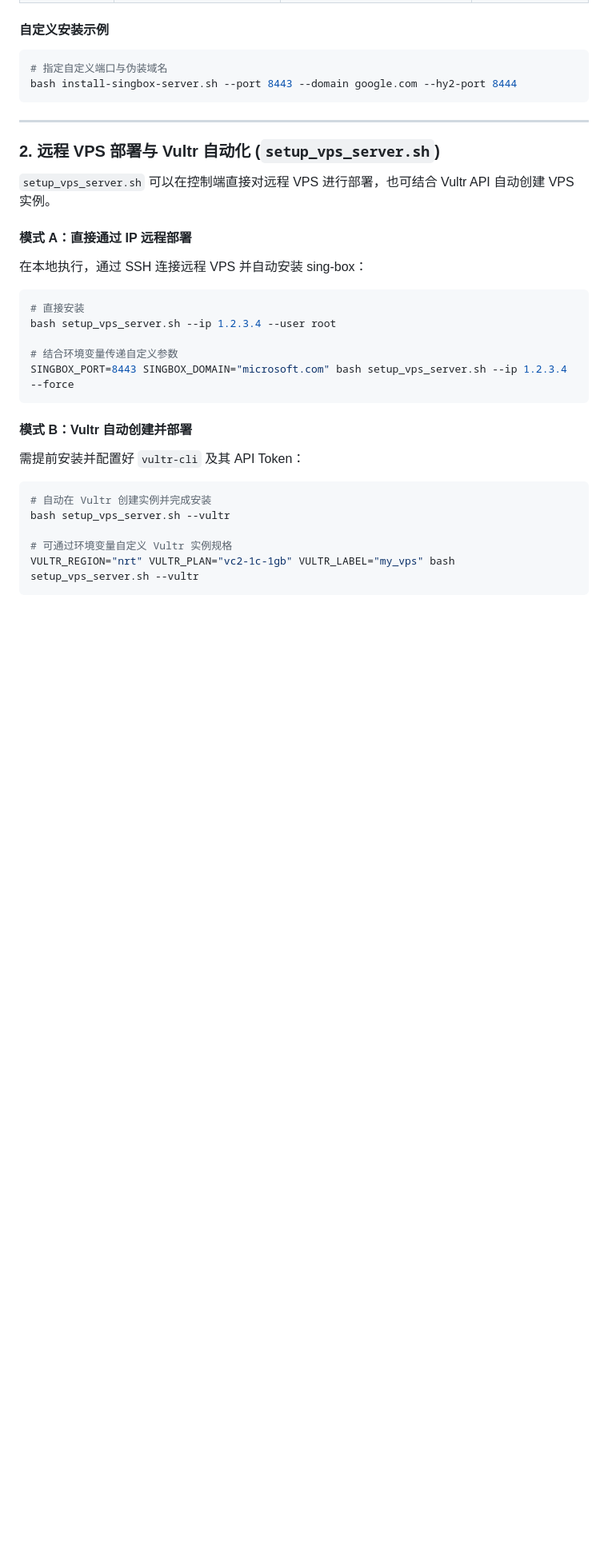
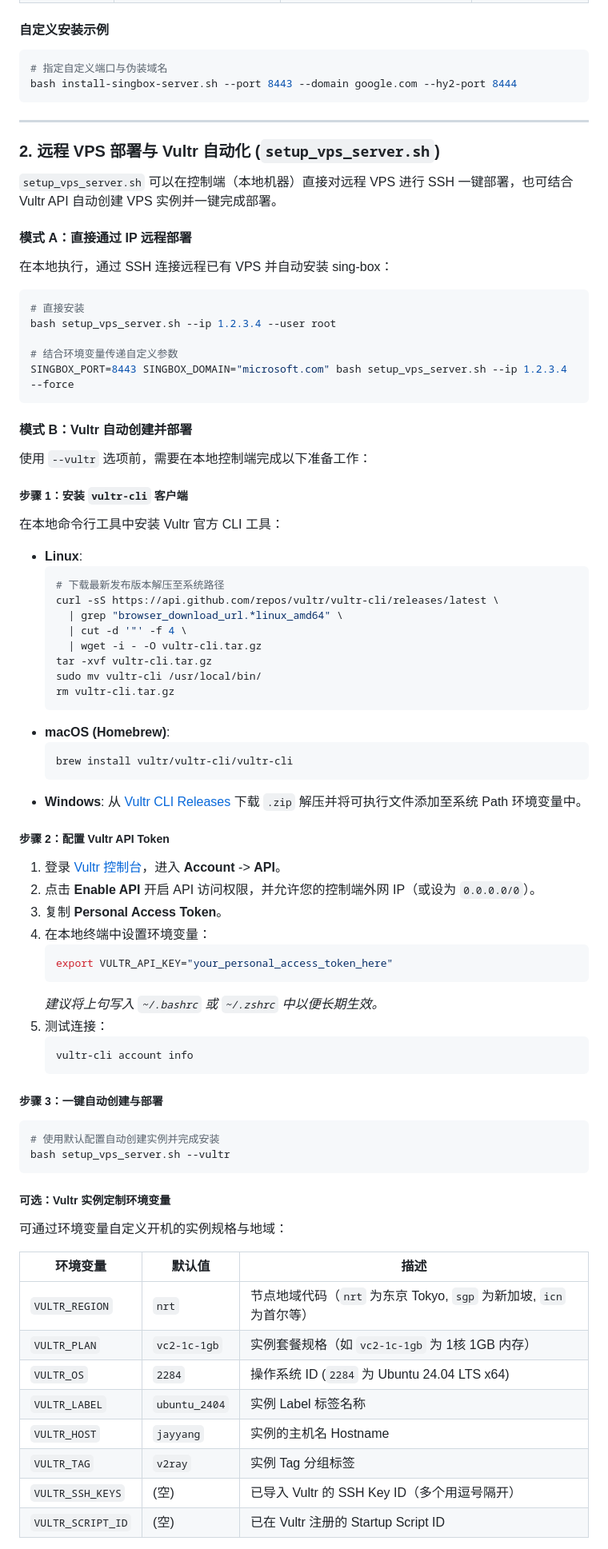
Before and after one commit to JayYang1991/vps-utils, a Markdown page: fhs-install-v2ray/README.md, the part around one of its changes. Shown at 80% size. Rendered like a GitHub page; blank space fills up the shorter version.

Commit message:
docs(README): 补充 Vultr 自动化部署的本地环境配置指南 (vultr-cli 与环境变量)

````diff
--- a/fhs-install-v2ray/README.md
+++ b/fhs-install-v2ray/README.md
@@ -81,11 +81,11 @@ bash install-singbox-server.sh --port 8443 --domain google.com --hy2-port 8444
 
 ### 2. 远程 VPS 部署与 Vultr 自动化 (`setup_vps_server.sh`)
 
-`setup_vps_server.sh` 可以在控制端直接对远程 VPS 进行部署，也可结合 Vultr API 自动创建 VPS 实例。
+`setup_vps_server.sh` 可以在控制端（本地机器）直接对远程 VPS 进行 SSH 一键部署，也可结合 Vultr API 自动创建 VPS 实例并一键完成部署。
 
 #### 模式 A：直接通过 IP 远程部署
 
-在本地执行，通过 SSH 连接远程 VPS 并自动安装 sing-box：
+在本地执行，通过 SSH 连接远程已有 VPS 并自动安装 sing-box：
 
 ```bash
 # 直接安装
@@ -97,11 +97,64 @@ SINGBOX_PORT=8443 SINGBOX_DOMAIN="microsoft.com" bash setup_vps_server.sh --ip 1
 
 #### 模式 B：Vultr 自动创建并部署
 
-需提前安装并配置好 `vultr-cli` 及其 API Token：
+使用 `--vultr` 选项前，需要在本地控制端完成以下准备工作：
+
+##### 步骤 1：安装 `vultr-cli` 客户端
+
+在本地命令行工具中安装 Vultr 官方 CLI 工具：
+
+- **Linux**:
+  ```bash
+  # 下载最新发布版本解压至系统路径
+  curl -sS https://api.github.com/repos/vultr/vultr-cli/releases/latest \
+    | grep "browser_download_url.*linux_amd64" \
+    | cut -d '"' -f 4 \
+    | wget -i - -O vultr-cli.tar.gz
+  tar -xvf vultr-cli.tar.gz
+  sudo mv vultr-cli /usr/local/bin/
+  rm vultr-cli.tar.gz
+  ```
+- **macOS (Homebrew)**:
+  ```bash
+  brew install vultr/vultr-cli/vultr-cli
+  ```
+- **Windows**:
+  从 [Vultr CLI Releases](https://github.com/vultr/vultr-cli/releases) 下载 `.zip` 解压并将可执行文件添加至系统 Path 环境变量中。
+
+##### 步骤 2：配置 Vultr API Token
+
+1. 登录 [Vultr 控制台](https://my.vultr.com/)，进入 **Account** -> **API**。
+2. 点击 **Enable API** 开启 API 访问权限，并允许您的控制端外网 IP（或设为 `0.0.0.0/0`）。
+3. 复制 **Personal Access Token**。
+4. 在本地终端中设置环境变量：
+   ```bash
+   export VULTR_API_KEY="your_personal_access_token_here"
+   ```
+   *建议将上句写入 `~/.bashrc` 或 `~/.zshrc` 中以便长期生效。*
+5. 测试连接：
+   ```bash
+   vultr-cli account info
+   ```
+
+##### 步骤 3：一键自动创建与部署
 
 ```bash
-# 自动在 Vultr 创建实例并完成安装
+# 使用默认配置自动创建实例并完成安装
 bash setup_vps_server.sh --vultr
+```
 
-# 可通过环境变量自定义 Vultr 实例规格
-VULTR_REGION="nrt" VULTR_PLAN="vc2-1c-1gb" VULTR_LABEL="my_vps" bash setup_vps_server.sh --vultr
+##### 可选：Vultr 实例定制环境变量
+
+可通过环境变量自定义开机的实例规格与地域：
+
+| 环境变量 | 默认值 | 描述 |
+| --- | --- | --- |
+| `VULTR_REGION` | `nrt` | 节点地域代码（`nrt` 为东京 Tokyo, `sgp` 为新加坡, `icn` 为首尔等） |
+| `VULTR_PLAN` | `vc2-1c-1gb` | 实例套餐规格（如 `vc2-1c-1gb` 为 1核 1GB 内存） |
+| `VULTR_OS` | `2284` | 操作系统 ID (`2284` 为 Ubuntu 24.04 LTS x64) |
+| `VULTR_LABEL` | `ubuntu_2404` | 实例 Label 标签名称 |
+| `VULTR_HOST` | `jayyang` | 实例的主机名 Hostname |
+| `VULTR_TAG` | `v2ray` | 实例 Tag 分组标签 |
+| `VULTR_SSH_KEYS` | (空) | 已导入 Vultr 的 SSH Key ID（多个用逗号隔开） |
+| `VULTR_SCRIPT_ID` | (空) | 已在 Vultr 注册的 Startup Script ID |
+
````
Also changed, not shown: other parts of fhs-install-v2ray/README.md (+4 -0 lines).
